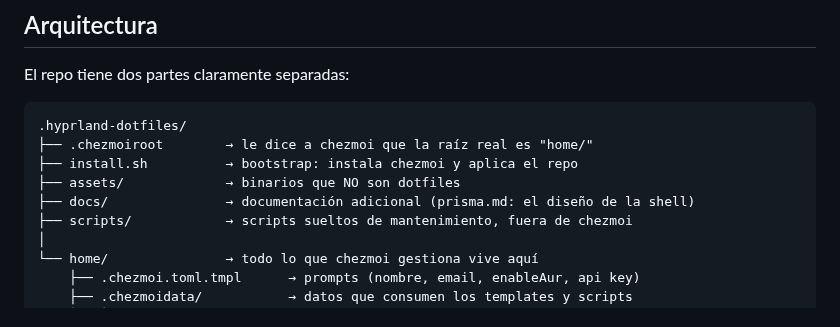
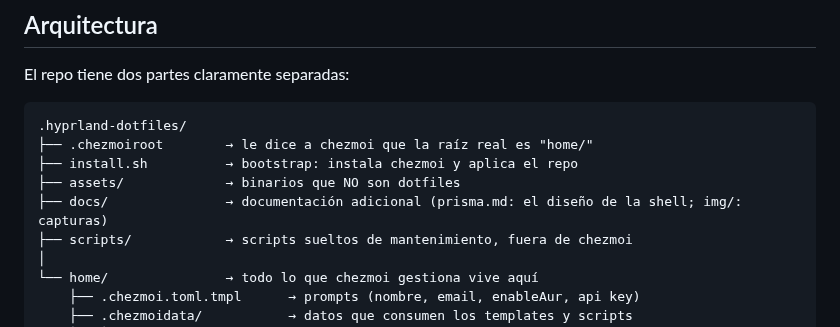
Before and after one commit to vgbrandon/.hyprland-dotfiles, a Markdown page: README.md, the part around one of its changes. Drawn GitHub-style.

Commit message:
docs(readme): agregar capturas de pantalla al readme y la guia de prisma

```diff
--- a/README.md
+++ b/README.md
@@ -81,7 +85,7 @@ El repo tiene dos partes claramente separadas:
 ├── .chezmoiroot        → le dice a chezmoi que la raíz real es "home/"
 ├── install.sh          → bootstrap: instala chezmoi y aplica el repo
 ├── assets/             → binarios que NO son dotfiles
-├── docs/               → documentación adicional (prisma.md: el diseño de la shell)
+├── docs/               → documentación adicional (prisma.md: el diseño de la shell; img/: capturas)
 ├── scripts/            → scripts sueltos de mantenimiento, fuera de chezmoi
 │
 └── home/               → todo lo que chezmoi gestiona vive aquí
```
Also changed, not shown: other parts of README.md (+4 -0 lines), docs/prisma.md (+5 -0 lines), docs/img/prisma-guia.png (added), 1 other file.
